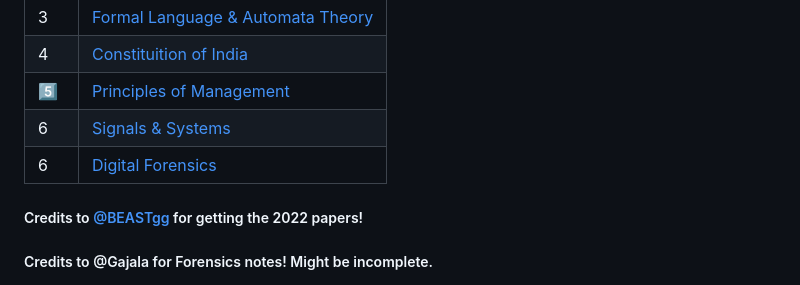
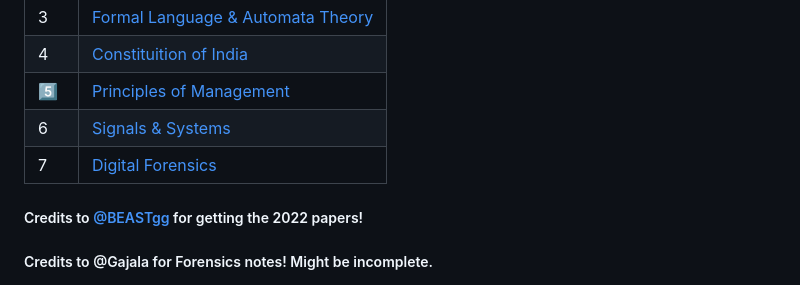
Before and after one commit to PixMusicaX/Sem5IOT, a Markdown page: README.md, the part around the change. Drawn GitHub-style.

```diff
--- a/README.md
+++ b/README.md
@@ -52,7 +52,7 @@ Note 3: You can use MySQL through XAMPP (refer to this [guide](/DBMS_LAB/guide.m
 | 4 | [Constituition of India](/Notes/Constitution_of_India) |
 | 5️⃣ | [Principles of Management](/Notes/Management) |
 | 6 | [Signals & Systems](/Notes/S&S)
-| 6 | [Digital Forensics](/Notes/Forensics)
+| 7 | [Digital Forensics](/Notes/Forensics)
 
 ##### Credits to [@BEASTgg](https://www.github.com/BEASTgg) for getting the 2022 papers!
 ##### Credits to @Gajala for Forensics notes! Might be incomplete.
```
